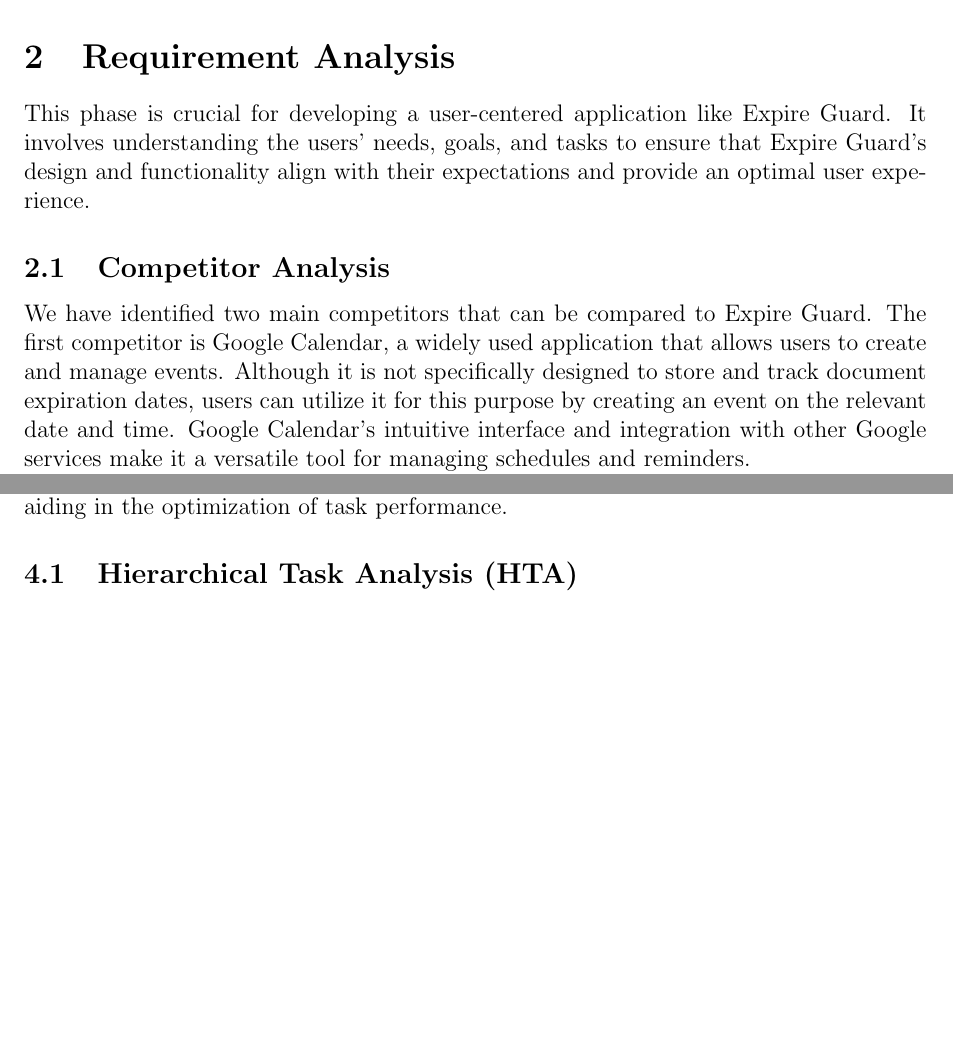
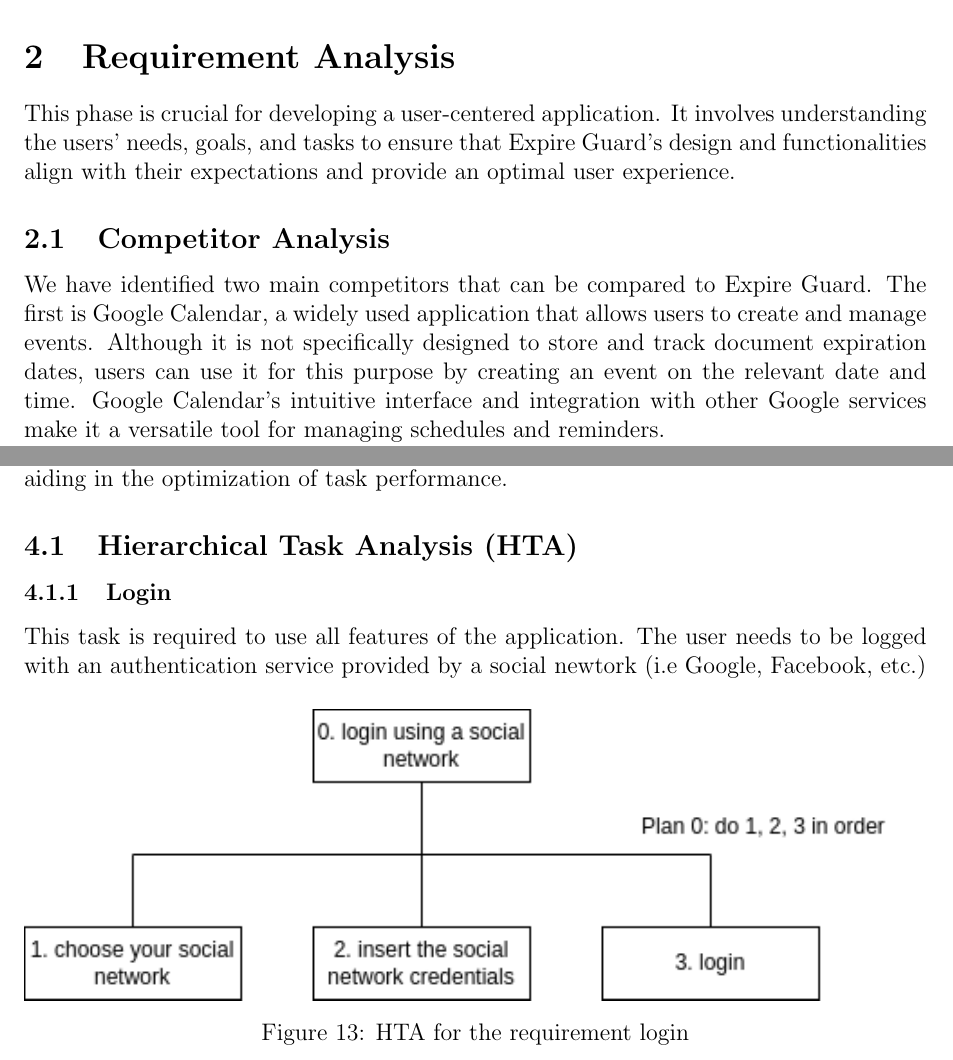
Before and after one commit to antoniociprani/human_computer_interaction, a LaTeX document (ExpireGuard-doc/expire_guard.tex, which reads ExpireGuard-doc/requirement_analysis.tex, ExpireGuard-doc/task_and_dialog_analysis.tex): two parts of pages 5 and 19 of 45, joined at a grey line, cut so that both start at the same text, the shorter picture padded with empty space. Compiled offline with pdfLaTeX.

Commit message:
Added the login HTA

```diff
--- a/ExpireGuard-doc/requirement_analysis.tex
+++ b/ExpireGuard-doc/requirement_analysis.tex
@@ -1,7 +1,7 @@
 \section{Requirement Analysis}
-This phase is crucial for developing a user-centered application like Expire Guard. It involves understanding the users' needs, goals, and tasks to ensure that Expire Guard's design and functionality align with their expectations and provide an optimal user experience.
+This phase is crucial for developing a user-centered application. It involves understanding the users' needs, goals, and tasks to ensure that Expire Guard's design and functionalities align with their expectations and provide an optimal user experience.
 \subsection{Competitor Analysis}
-We have identified two main competitors that can be compared to Expire Guard. The first competitor is Google Calendar, a widely used application that allows users to create and manage events. Although it is not specifically designed to store and track document expiration dates, users can utilize it for this purpose by creating an event on the relevant date and time. Google Calendar's intuitive interface and integration with other Google services make it a versatile tool for managing schedules and reminders.\\
+We have identified two main competitors that can be compared to Expire Guard. The first  is Google Calendar, a widely used application that allows users to create and manage events. Although it is not specifically designed to store and track document expiration dates, users can use it for this purpose by creating an event on the relevant date and time. Google Calendar's intuitive interface and integration with other Google services make it a versatile tool for managing schedules and reminders.\\
 The second competitor is Evernote, a note-taking application that allows users to capture ideas, create to-do lists, and schedule memos. Evernote enables users to set alert triggers to notify them of their created memos, enhancing productivity and organization. While Evernote is primarily used for note-taking, its flexible tagging and search functionalities can be adapted for tracking document-related information, including expiration dates.\\
 The following tables present a detailed comparison between Expire Guard and its competitors:\\
 \begin{table}[H]
--- a/ExpireGuard-doc/task_and_dialog_analysis.tex
+++ b/ExpireGuard-doc/task_and_dialog_analysis.tex
@@ -4,6 +4,14 @@
 One of the common techniques used in Human Computer Interaction is \textbf{Hierarchical Task Analysis (HTA)} focuses on decomposing tasks into sub-tasks and operations, creating a structured hierarchy that shows how each component contributes to achieving the overall goal. HTA breaks down tasks into sub-tasks and operations. It provides a clear visualization of the steps users take to achieve their goals, highlighting dependencies and sequences in the workflow. HTA is particularly useful for identifying redundant steps, optimizing processes, and ensuring that the design supports users' natural task flows.\\
 To do this analysis step we also used \textbf{State Transition Network (STN)}, also known as State Transition Diagram or State Machine, which a graphical representation of a system that illustrates the different states a system can be in and how it transitions from one state to another based on user actions or events. It helps to demonstrate the flow of tasks, depicting how the system responds to user actions and transitions from one state to another, thereby facilitating a better understanding of the interaction dynamics and aiding in the optimization of task performance.
 \subsection{Hierarchical Task Analysis (HTA)}
+\subsubsection{Login}
+This task is required to use all features of the application. The user needs to be logged with an authentication service provided by a social newtork (i.e Google, Facebook, etc.)
+\begin{figure}[H]
+	\centering
+	\includegraphics[width=\textwidth]{../Draw.io diagrams/login.drawio.png}  % Replace 'example-image' with the filename of your image
+	\caption{HTA for the requirement login}
+\end{figure}
+
 \subsubsection{Set custom notification}
 This task is linked with the view document list and allows to change only the expiration settings without changing the other information of a document.
 \begin{figure}[H]
```
Also changed, not shown: Draw.io diagrams/document_add_STN.drawio.png (added), Draw.io diagrams/document_add_STN.drawio.svg, Draw.io diagrams/login.drawio.png (added), Draw.io diagrams/login.drawio.svg (added), ExpireGuard-doc/task_and_dialog_analysis.tex (2 more changed lines), 1 other file.
